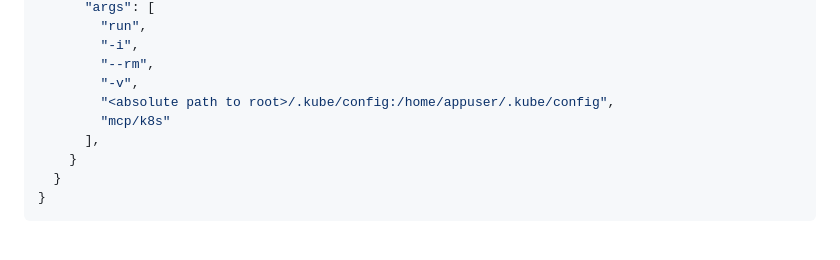
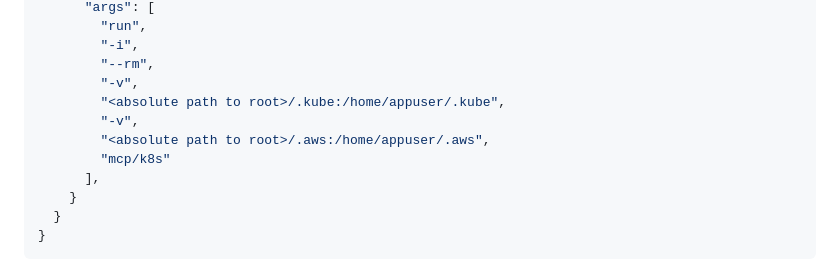
Before and after one commit to sype/sre-agent, a Markdown page: README.md, the part around the change. Rendered like a GitHub page; folded sections open; blank space fills up the shorter version.

Commit message:
docs: updating command to run k8s mcp server

```diff
--- a/README.md
+++ b/README.md
@@ -218,7 +218,9 @@ docker build -t mcp/k8s .
         "-i",
         "--rm",
         "-v",
-        "<absolute path to root>/.kube/config:/home/appuser/.kube/config",
+        "<absolute path to root>/.kube:/home/appuser/.kube",
+        "-v",
+        "<absolute path to root>/.aws:/home/appuser/.aws",
         "mcp/k8s"
       ],
     }
```
